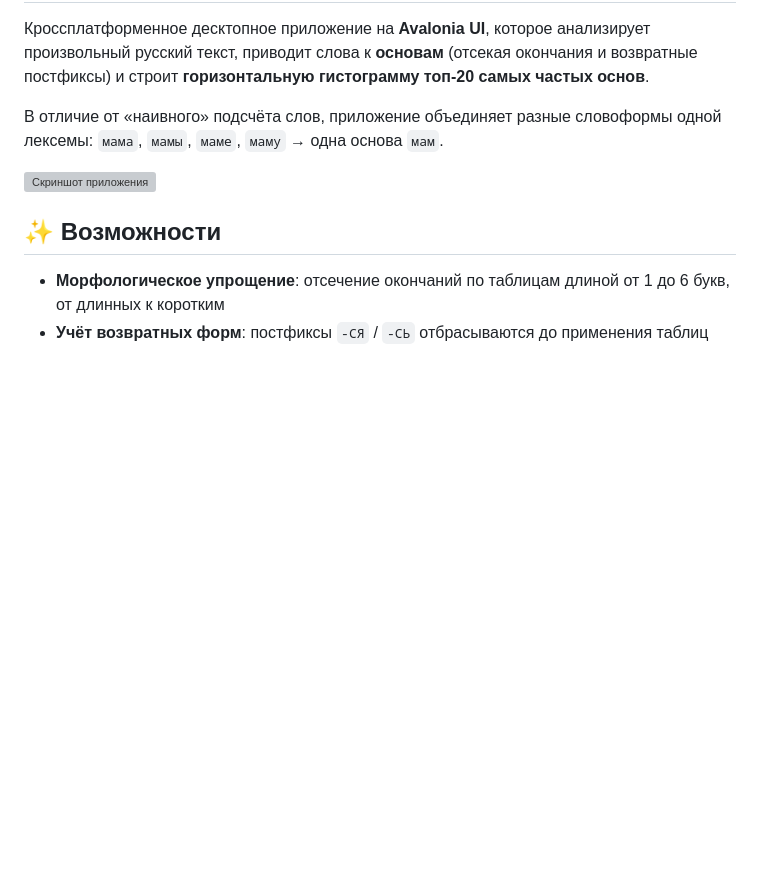
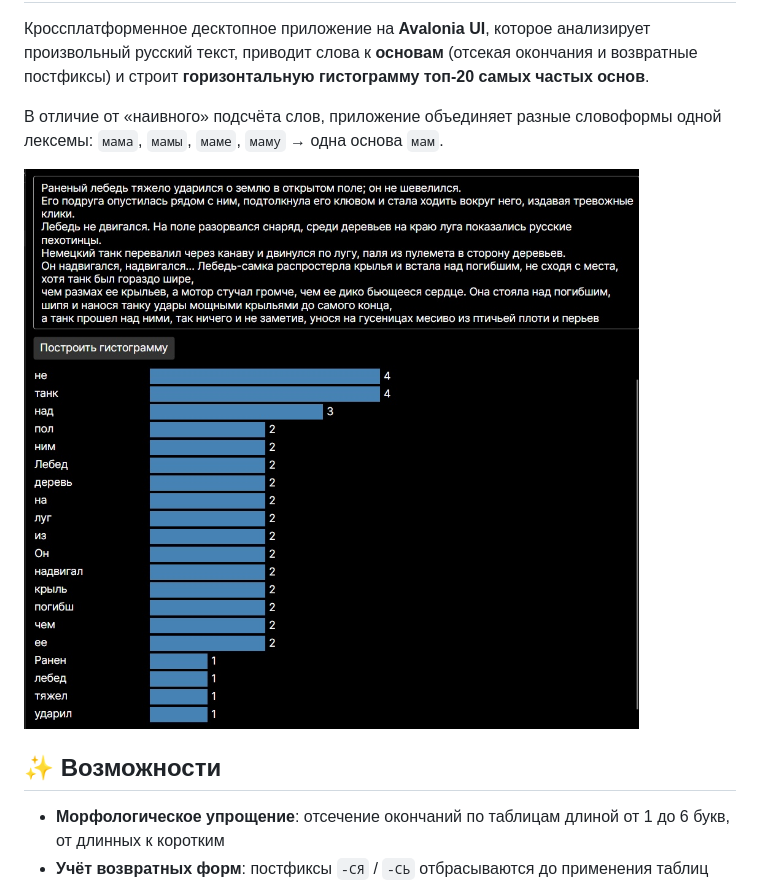
Before and after one commit to systemrk200/world-app, a Markdown page: README.md, the part around the change. Drawn GitHub-style; pictures changed too: docs/file1.jpg (added); blank space fills up the shorter version; grey boxes are pictures that could not be loaded.

Commit message:
add photo

```diff
--- a/README.md
+++ b/README.md
@@ -4,7 +4,7 @@
 
 В отличие от «наивного» подсчёта слов, приложение объединяет разные словоформы одной лексемы: `мама`, `мамы`, `маме`, `маму` → одна основа `мам`.
 
-![Скриншот приложения](docs/screenshot.png)
+![Скриншот приложения](docs/file1.jpg)
 
 ## ✨ Возможности
 
```
